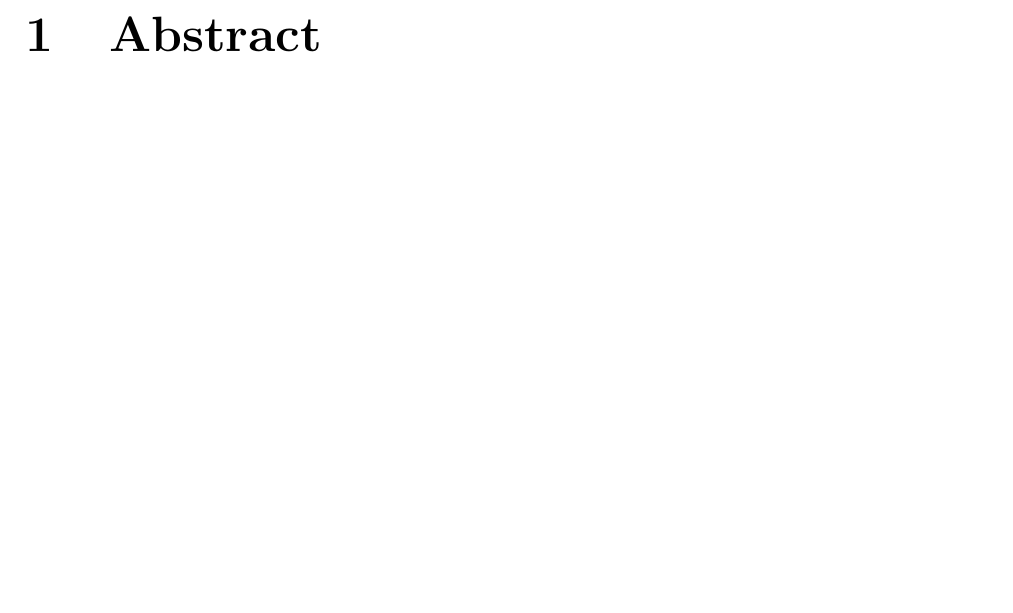
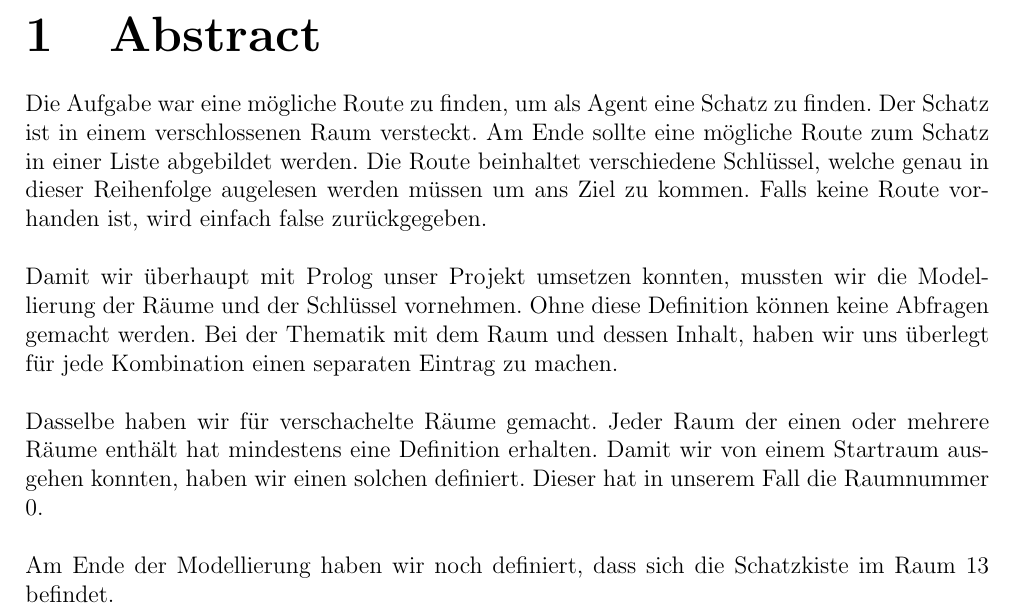
Before and after one commit to jhaldimann/Doors-and-Keys, a LaTeX document (doc/Doors_And_Keys_gassm4_haldj4.tex, which reads doc/content/chapters/0_Abstract.tex): part of page 2 of 11 before the commit and part of page 2 of 9 after it, cut so that both start at the same text, the shorter picture padded with empty space. Compiled offline with pdfLaTeX.

```diff
--- a/doc/content/chapters/0_Abstract.tex
+++ b/doc/content/chapters/0_Abstract.tex
@@ -0,0 +1,19 @@
+Die Aufgabe war eine mögliche Route zu finden, um als Agent eine
+Schatz zu finden. Der Schatz ist in einem verschlossenen Raum versteckt.
+Am Ende sollte eine mögliche Route zum Schatz in einer Liste abgebildet
+werden. Die Route beinhaltet verschiedene Schlüssel, welche genau in dieser
+Reihenfolge augelesen werden müssen um ans Ziel zu kommen. Falls keine Route
+vorhanden ist, wird einfach false zurückgegeben.\\
+\\
+Damit wir überhaupt mit Prolog unser Projekt umsetzen konnten, mussten wir die
+Modellierung der Räume und der Schlüssel vornehmen. Ohne diese Definition können
+keine Abfragen gemacht werden. Bei der Thematik mit dem Raum und dessen Inhalt,
+haben wir uns überlegt für jede Kombination einen separaten Eintrag zu machen. \\
+\\
+Dasselbe haben wir für verschachelte Räume gemacht. Jeder Raum der einen oder mehrere
+Räume enthält hat mindestens eine Definition erhalten. Damit wir von einem Startraum
+ausgehen konnten, haben wir einen solchen definiert. Dieser hat in unserem Fall
+die Raumnummer 0.\\
+\\
+Am Ende der Modellierung haben wir noch definiert, dass sich die Schatzkiste im
+Raum 13 befindet.
```
Also changed, not shown: doc/Doors_And_Keys_gassm4_haldj4.tex (+0 -4 lines), doc/Doors_And_Keys_gassm4_haldj4.pdf.
